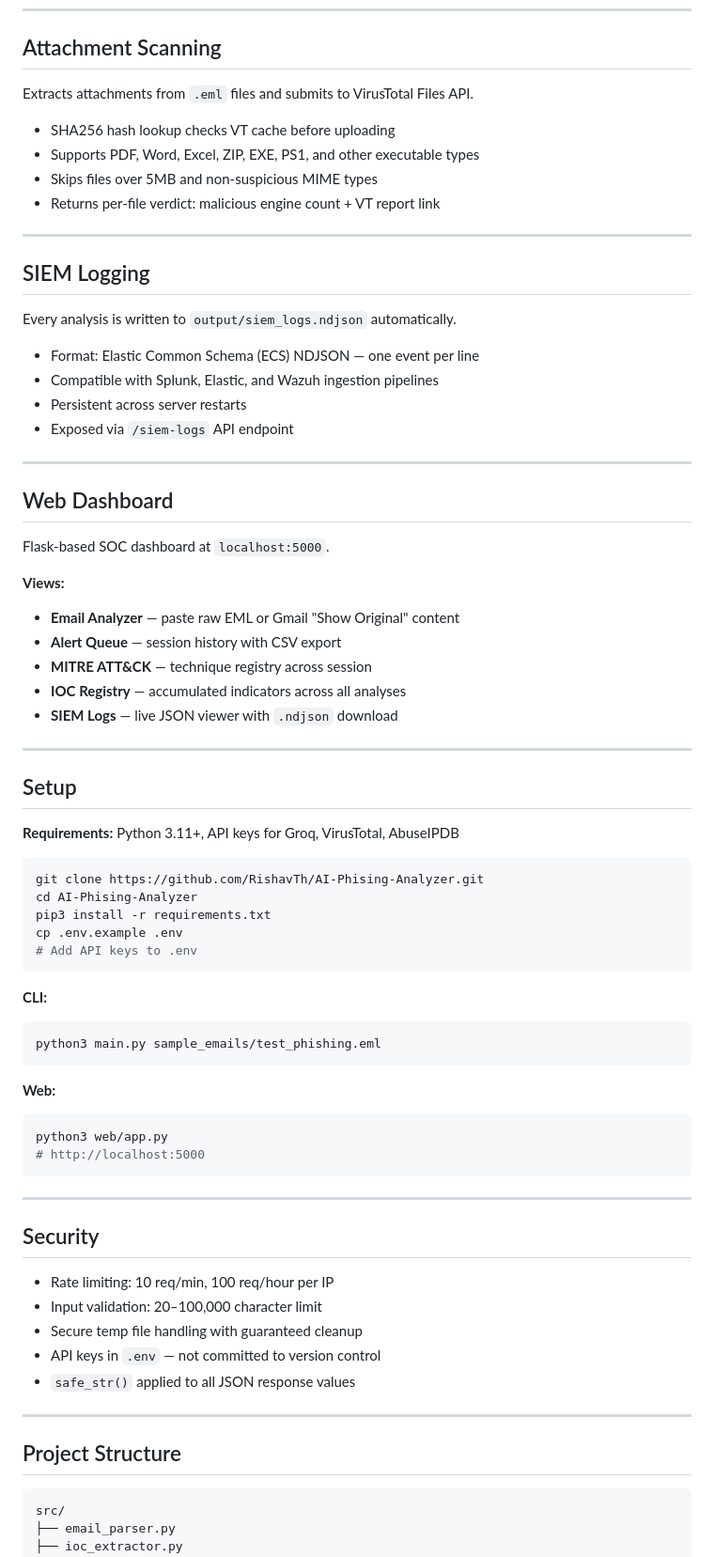
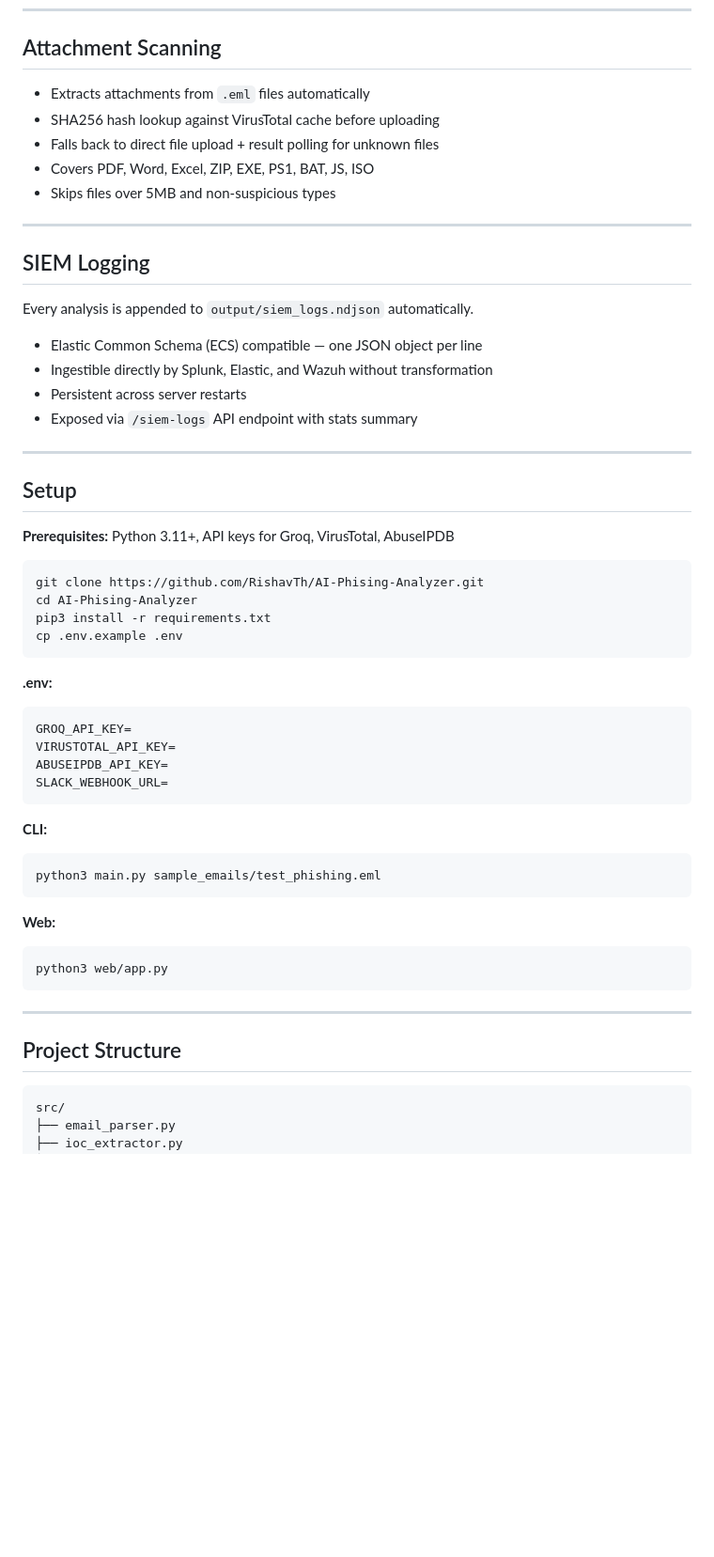
Before and after one commit to RishavTh/AI-Phising-Analyzer, a Markdown page: README.md, the part around one of its changes. Shown at 94% size. GitHub-like rendering; blank space fills up the shorter version.

````diff
--- a/README.md
+++ b/README.md
@@ -67,49 +76,41 @@ Detected tactics are automatically mapped to ATT&CK techniques.
 
 ## Attachment Scanning
 
-Extracts attachments from `.eml` files and submits to VirusTotal Files API.
-
-- SHA256 hash lookup checks VT cache before uploading
-- Supports PDF, Word, Excel, ZIP, EXE, PS1, and other executable types
-- Skips files over 5MB and non-suspicious MIME types
-- Returns per-file verdict: malicious engine count + VT report link
+- Extracts attachments from `.eml` files automatically
+- SHA256 hash lookup against VirusTotal cache before uploading
+- Falls back to direct file upload + result polling for unknown files
+- Covers PDF, Word, Excel, ZIP, EXE, PS1, BAT, JS, ISO
+- Skips files over 5MB and non-suspicious types
 
 ---
 
 ## SIEM Logging
 
-Every analysis is written to `output/siem_logs.ndjson` automatically.
+Every analysis is appended to `output/siem_logs.ndjson` automatically.
 
-- Format: Elastic Common Schema (ECS) NDJSON — one event per line
-- Compatible with Splunk, Elastic, and Wazuh ingestion pipelines
+- Elastic Common Schema (ECS) compatible — one JSON object per line
+- Ingestible directly by Splunk, Elastic, and Wazuh without transformation
 - Persistent across server restarts
-- Exposed via `/siem-logs` API endpoint
-
----
-
-## Web Dashboard
-
-Flask-based SOC dashboard at `localhost:5000`.
-
-**Views:**
-- **Email Analyzer** — paste raw EML or Gmail "Show Original" content
-- **Alert Queue** — session history with CSV export
-- **MITRE ATT&CK** — technique registry across session
-- **IOC Registry** — accumulated indicators across all analyses
-- **SIEM Logs** — live JSON viewer with `.ndjson` download
+- Exposed via `/siem-logs` API endpoint with stats summary
 
 ---
 
 ## Setup
 
-**Requirements:** Python 3.11+, API keys for Groq, VirusTotal, AbuseIPDB
-
+**Prerequisites:** Python 3.11+, API keys for Groq, VirusTotal, AbuseIPDB
 ```bash
 git clone https://github.com/RishavTh/AI-Phising-Analyzer.git
 cd AI-Phising-Analyzer
 pip3 install -r requirements.txt
 cp .env.example .env
-# Add API keys to .env
+```
+
+**.env:**
+```
+GROQ_API_KEY=
+VIRUSTOTAL_API_KEY=
+ABUSEIPDB_API_KEY=
+SLACK_WEBHOOK_URL=
 ```
 
 **CLI:**
@@ -120,23 +121,11 @@ python3 main.py sample_emails/test_phishing.eml
 **Web:**
 ```bash
 python3 web/app.py
-# http://localhost:5000
 ```
 
 ---
 
-## Security
-
-- Rate limiting: 10 req/min, 100 req/hour per IP
-- Input validation: 20–100,000 character limit
-- Secure temp file handling with guaranteed cleanup
-- API keys in `.env` — not committed to version control
-- `safe_str()` applied to all JSON response values
-
----
-
 ## Project Structure
-
 ```
 src/
 ├── email_parser.py
````
Also changed, not shown: other parts of README.md (+51 -32 lines).
